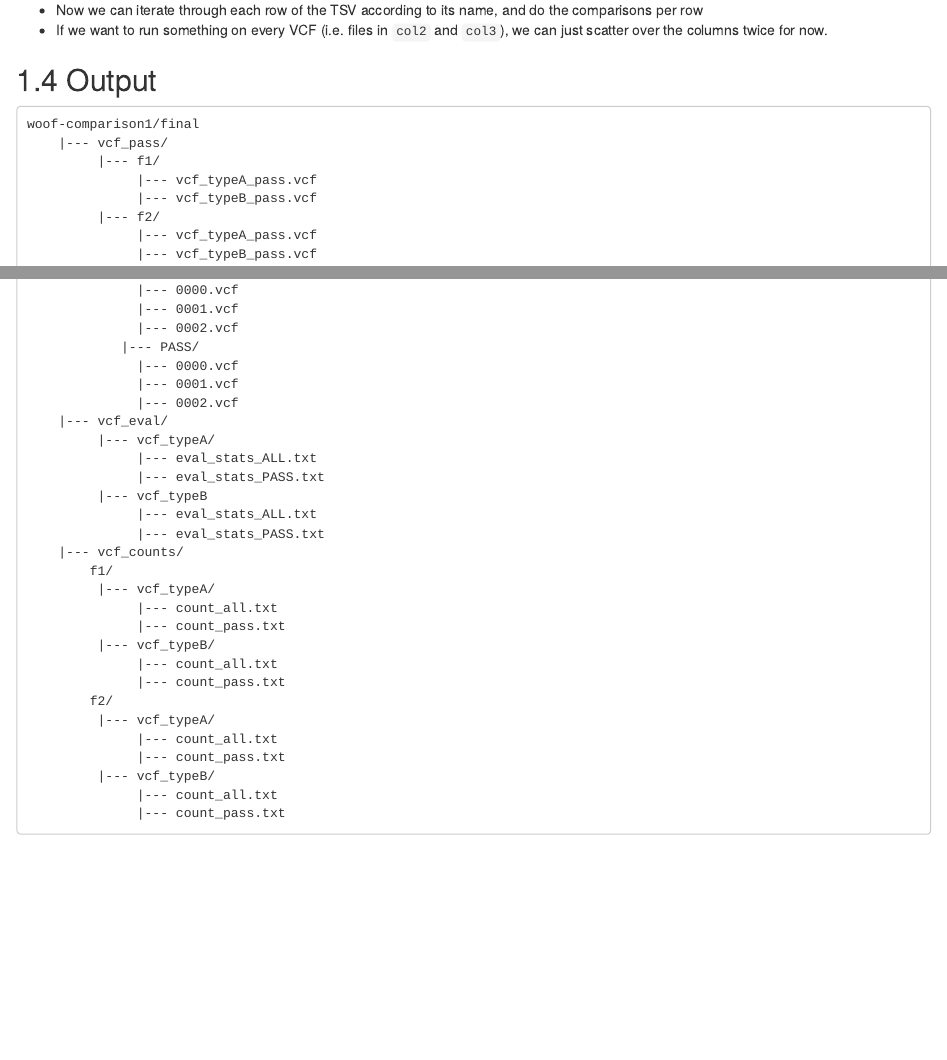
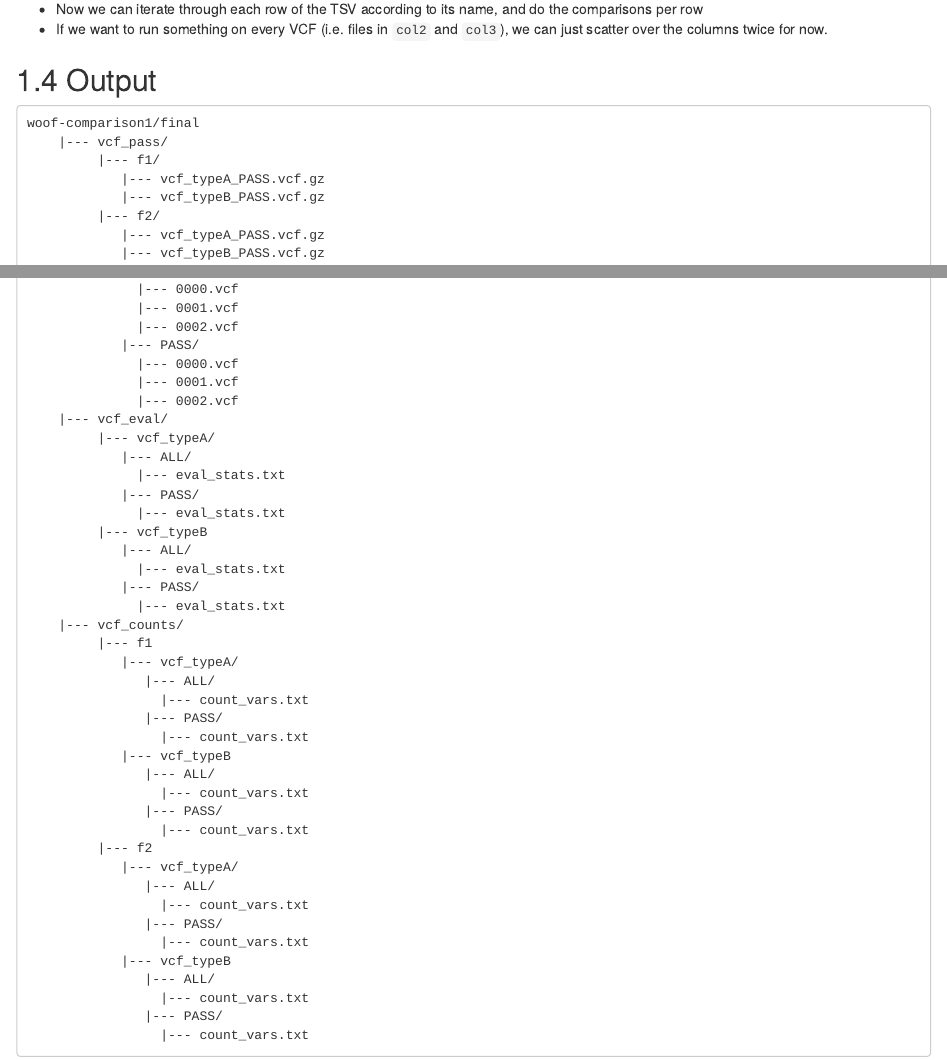
Before and after one commit to pdiakumis/woof, an R Markdown document (docs/compare.Rmd): the page in a window 1100 px wide, from 1680 px down before the commit and from 1720 px down after it, so that both start at the same text, and a second part further down, joined at a grey line. Rendered offline with R 4.5, knitr and Pandoc, with nearby package versions; drawn as R Markdown's standard HTML page in place of the format the file asks for; code that draws random numbers runs with fixed seeds of ours.

Commit message:
update docs

````diff
--- a/docs/compare.Rmd
+++ b/docs/compare.Rmd
@@ -75,11 +77,11 @@ Output
 woof-comparison1/final
     |--- vcf_pass/
          |--- f1/
-              |--- vcf_typeA_pass.vcf
-              |--- vcf_typeB_pass.vcf
+            |--- vcf_typeA_PASS.vcf.gz
+            |--- vcf_typeB_PASS.vcf.gz
          |--- f2/
-              |--- vcf_typeA_pass.vcf
-              |--- vcf_typeB_pass.vcf
+            |--- vcf_typeA_PASS.vcf.gz
+            |--- vcf_typeB_PASS.vcf.gz
     |--- bcftools_isec/
          |--- vcf_typeA/
             |--- ALL/
@@ -101,24 +103,36 @@ woof-comparison1/final
               |--- 0002.vcf
     |--- vcf_eval/
          |--- vcf_typeA/
-              |--- eval_stats_ALL.txt
-              |--- eval_stats_PASS.txt
+            |--- ALL/
+              |--- eval_stats.txt
+            |--- PASS/
+              |--- eval_stats.txt
          |--- vcf_typeB
-              |--- eval_stats_ALL.txt
-              |--- eval_stats_PASS.txt
+            |--- ALL/
+              |--- eval_stats.txt
+            |--- PASS/
+              |--- eval_stats.txt
     |--- vcf_counts/
-        f1/
-         |--- vcf_typeA/
-              |--- count_all.txt
-              |--- count_pass.txt
-         |--- vcf_typeB/
-              |--- count_all.txt
-              |--- count_pass.txt
-        f2/
-         |--- vcf_typeA/
-              |--- count_all.txt
-              |--- count_pass.txt
-         |--- vcf_typeB/
-              |--- count_all.txt
-              |--- count_pass.txt
+         |--- f1
+            |--- vcf_typeA/
+               |--- ALL/
+                 |--- count_vars.txt
+               |--- PASS/
+                 |--- count_vars.txt
+            |--- vcf_typeB
+               |--- ALL/
+                 |--- count_vars.txt
+               |--- PASS/
+                 |--- count_vars.txt
+         |--- f2
+            |--- vcf_typeA/
+               |--- ALL/
+                 |--- count_vars.txt
+               |--- PASS/
+                 |--- count_vars.txt
+            |--- vcf_typeB
+               |--- ALL/
+                 |--- count_vars.txt
+               |--- PASS/
+                 |--- count_vars.txt
 ```
````
Also changed, not shown: docs/index.Rmd (+1 -1 lines), docs/compare.Rmd (6 more changed lines), 1 other file.
